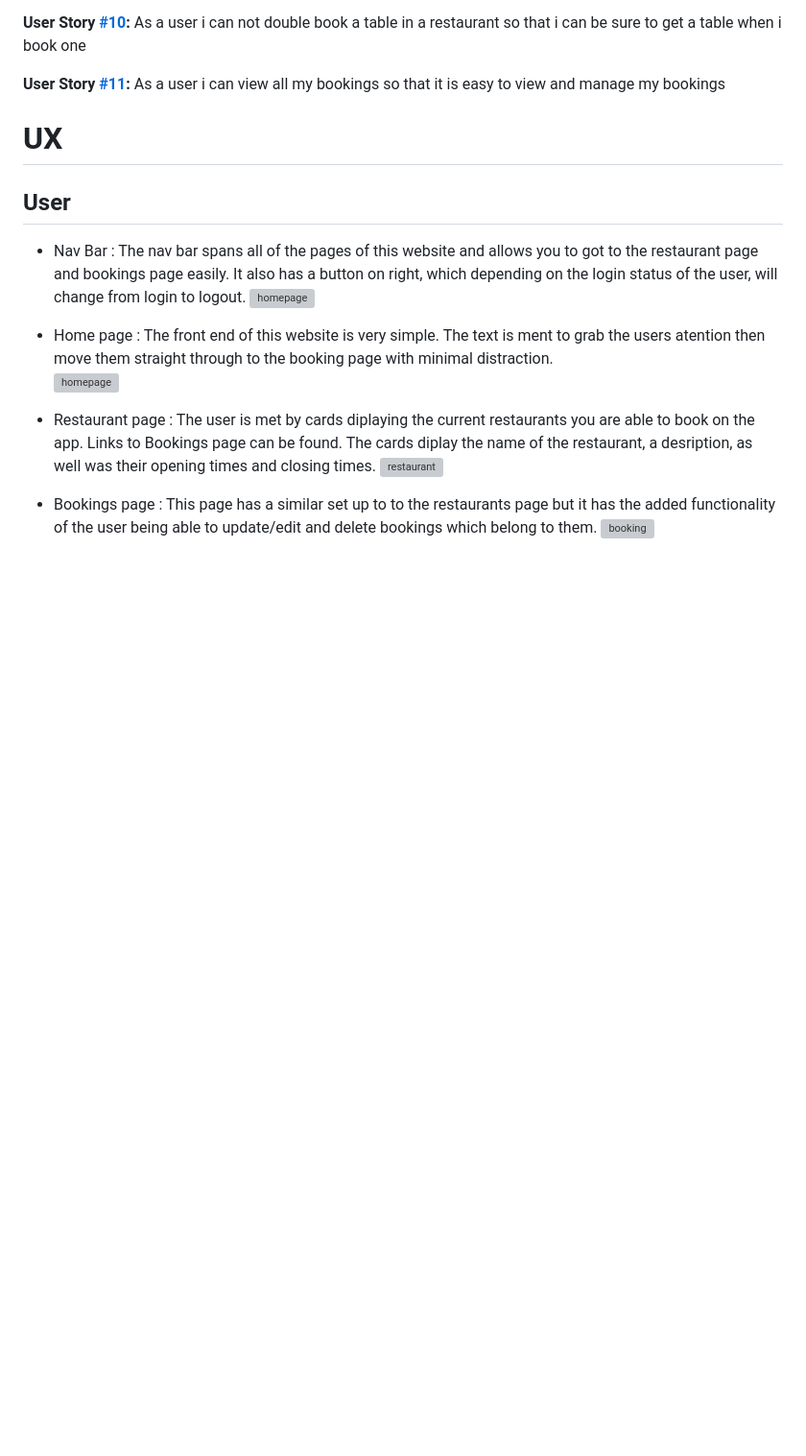
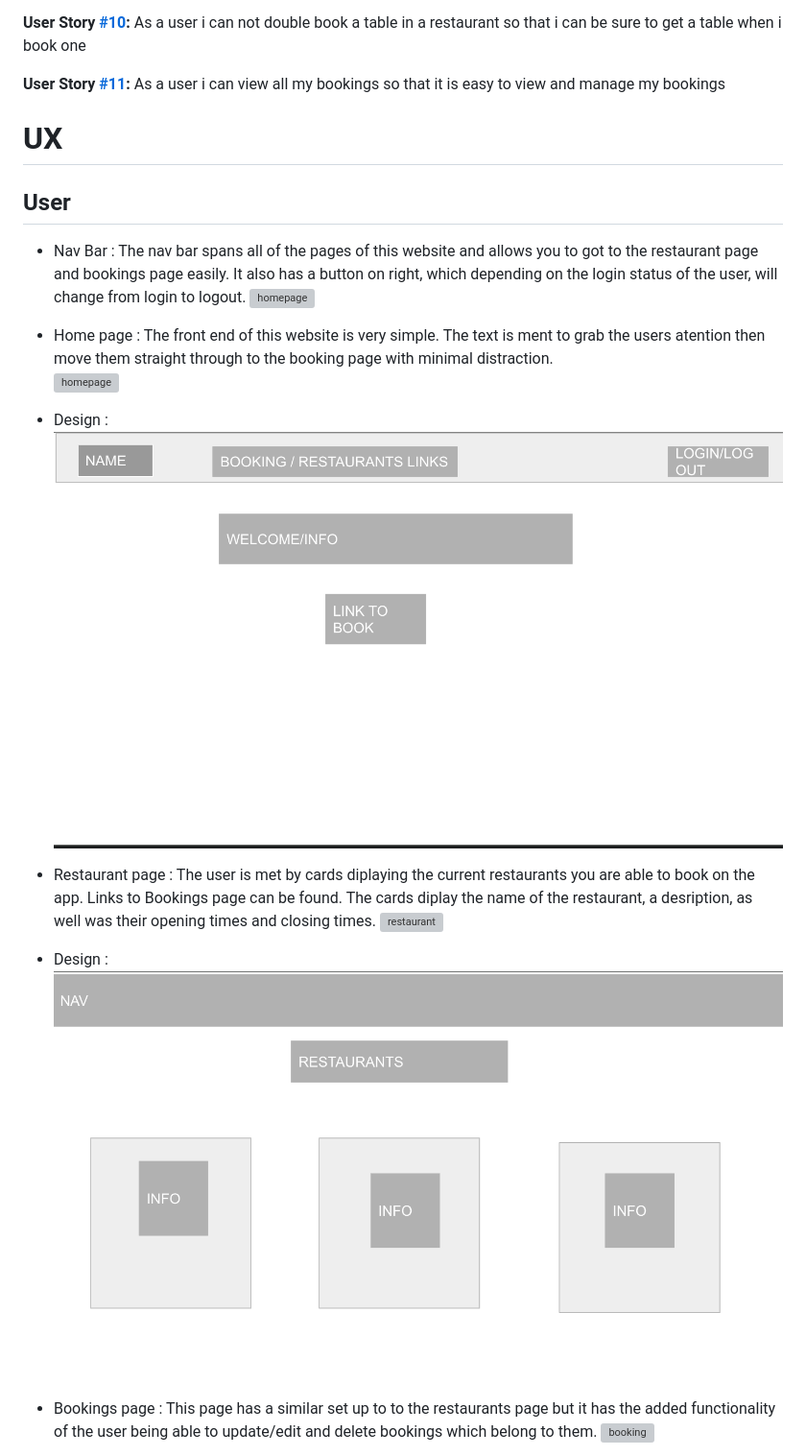
Before and after one commit to t-hullis/Restaurant-Booking-System, a Markdown page: README.md, the part around one of its changes. Shown at 96% size. GitHub-like rendering; pictures changed too: static/images/readmemd/designhome.png (added), static/images/readmemd/designrestaurants.png (added); blank space fills up the shorter version; grey boxes are pictures that could not be loaded.

```diff
--- a/README.md
+++ b/README.md
@@ -31,15 +31,20 @@ As a customer, I can add a booking for a meal in a specific restaurant at a spec
 
 
 # UX
+
 ## User
 - Nav Bar : The nav bar spans all of the pages of this website and allows you to got to the restaurant page and bookings page easily. It also has a button on right, which depending on the login status of the user, will change from login to logout.
 ![homepage](static/images/readmemd/homepage.png)
 
 - Home page : The front end of this website is very simple. The text is ment to grab the users atention then move them straight through to the booking page with minimal distraction.
 ![homepage](static/images/readmemd/homepage.png)
+- Design :
+![homepage](static/images/readmemd/designhome.png)
 
 - Restaurant page : The user is met by cards diplaying the current restaurants you are able to book on the app. Links to Bookings page can be found. The cards diplay the name of the restaurant, a desription, as well was their opening times and closing times.
 ![restaurant](static/images/readmemd/restaurantpage.png)
+- Design :
+![restaurant](static/images/readmemd/designrestaurants.png)
 
 - Bookings page :  This page has a similar set up to to the restaurants page but it has the added functionality of the user being able to update/edit and delete bookings which belong to them.
 ![booking](static/images/readmemd/bookingpage.png)
```
Also changed, not shown: other parts of README.md (+11 -3 lines), static/images/readmemd/adminpage1.png (added), static/images/readmemd/designbooking.png (added), static/images/readmemd/designlogin.png (added), 3 other files.
